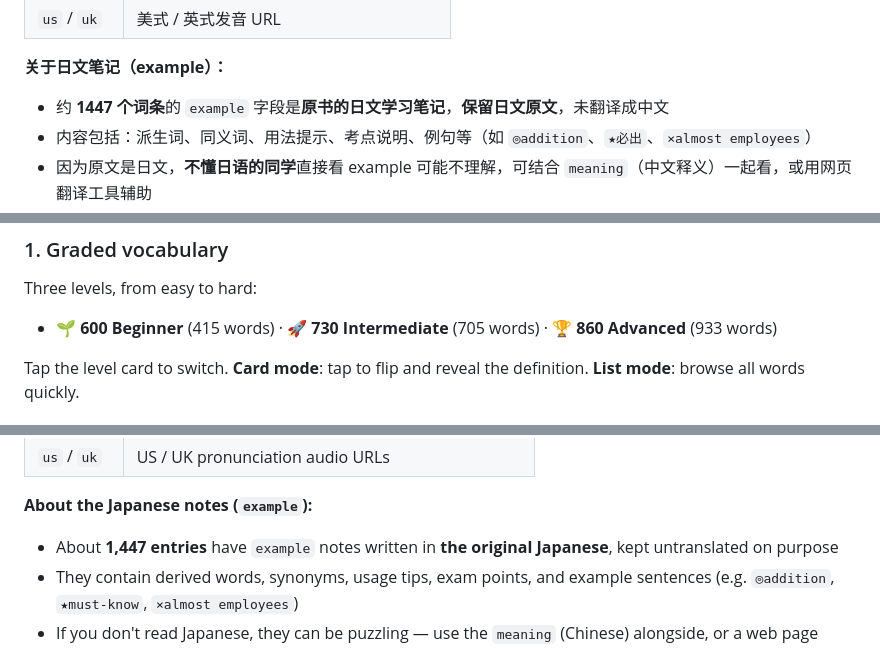
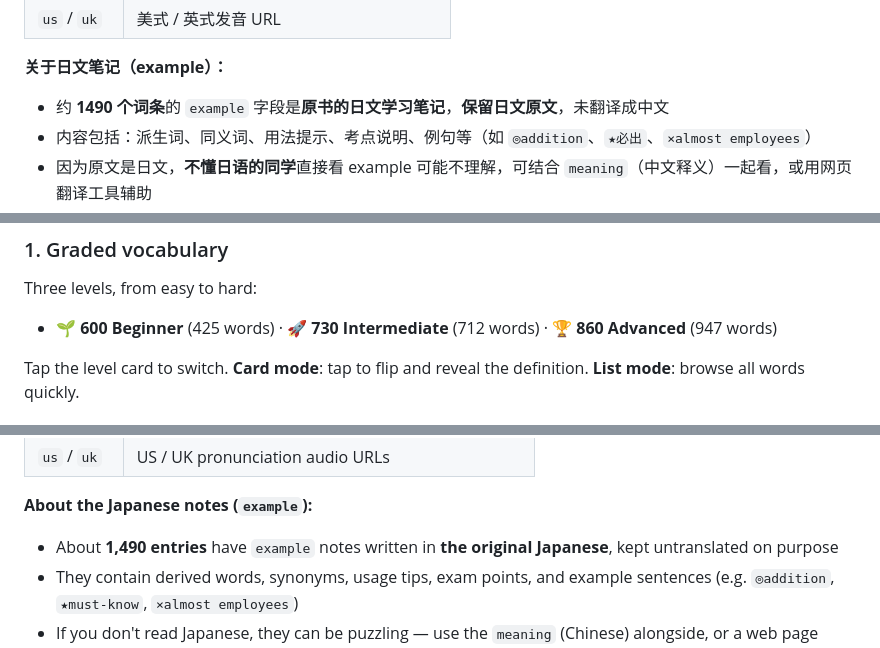
Before and after one commit to JLXYwjw/toeicvocabulary, a Markdown page: README.md, 3 parts joined by grey strips. Rendered like a GitHub page.

```diff
--- a/README.md
+++ b/README.md
@@ -105,7 +108,7 @@
 
 **关于日文笔记（example）：**
 
-- 约 **1447 个词条**的 `example` 字段是**原书的日文学习笔记**，**保留日文原文**，未翻译成中文
+- 约 **1490 个词条**的 `example` 字段是**原书的日文学习笔记**，**保留日文原文**，未翻译成中文
 - 内容包括：派生词、同义词、用法提示、考点说明、例句等（如 `◎addition`、`★必出`、`×almost employees`）
 - 因为原文是日文，**不懂日语的同学**直接看 example 可能不理解，可结合 `meaning`（中文释义）一起看，或用网页翻译工具辅助
 - 这是刻意保留的——日文笔记信息密度高，且是原作者的考试经验总结
@@ -150,7 +153,7 @@ Download `index.html` and `words.js` (same folder), then double-click `index.htm
 
 ### 1. Graded vocabulary
 Three levels, from easy to hard:
-- 🌱 **600 Beginner** (415 words) · 🚀 **730 Intermediate** (705 words) · 🏆 **860 Advanced** (933 words)
+- 🌱 **600 Beginner** (425 words) · 🚀 **730 Intermediate** (712 words) · 🏆 **860 Advanced** (947 words)
 
 Tap the level card to switch. **Card mode**: tap to flip and reveal the definition. **List mode**: browse all words quickly.
 
@@ -235,7 +241,7 @@ Each entry has:
 
 **About the Japanese notes (`example`):**
 
-- About **1,447 entries** have `example` notes written in **the original Japanese**, kept untranslated on purpose
+- About **1,490 entries** have `example` notes written in **the original Japanese**, kept untranslated on purpose
 - They contain derived words, synonyms, usage tips, exam points, and example sentences (e.g. `◎addition`, `★must-know`, `×almost employees`)
 - If you don't read Japanese, they can be puzzling — use the `meaning` (Chinese) alongside, or a web page translator
 - This is intentional: the Japanese notes are dense and carry the author's exam experience
```
Also changed, not shown: other parts of README.md (+9 -3 lines).
